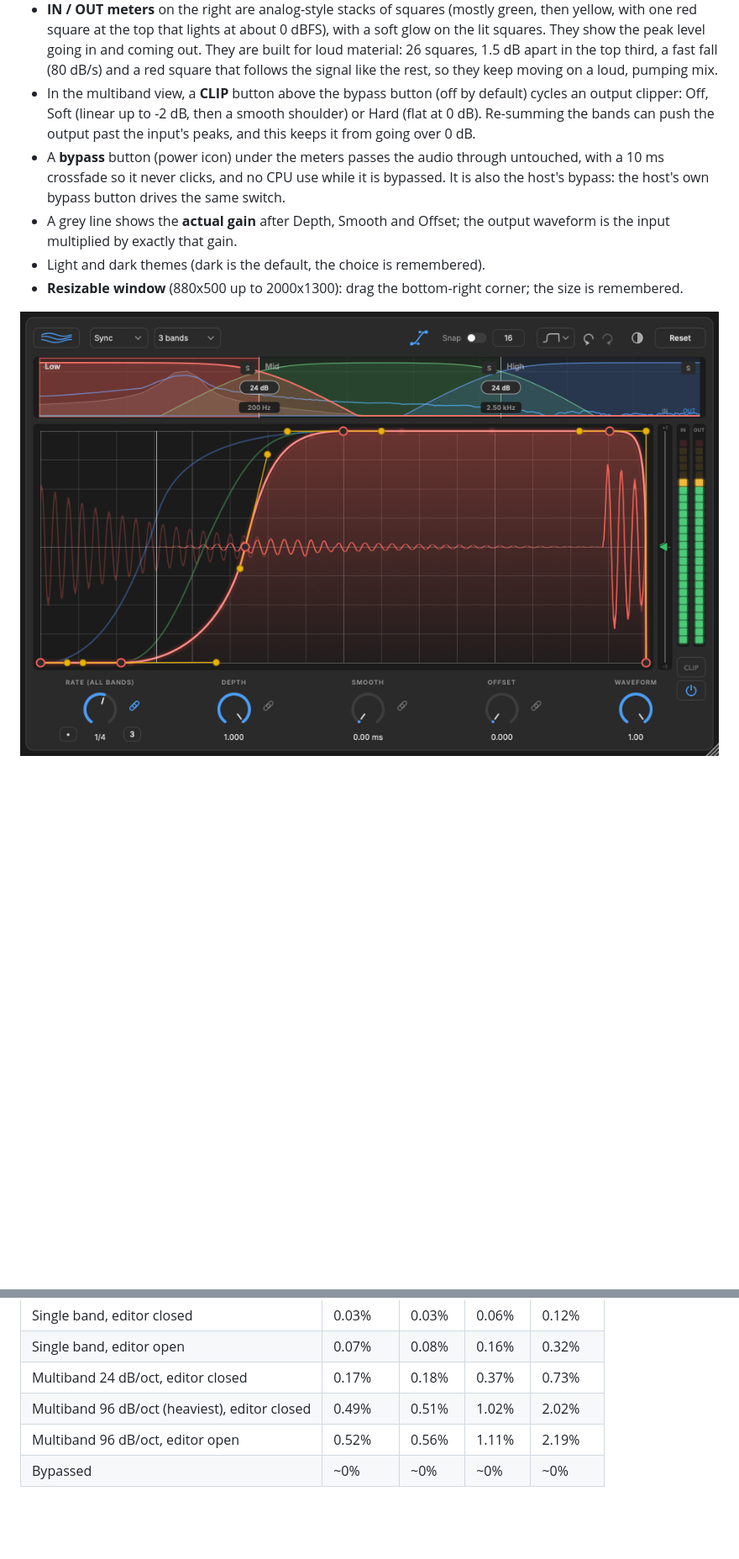
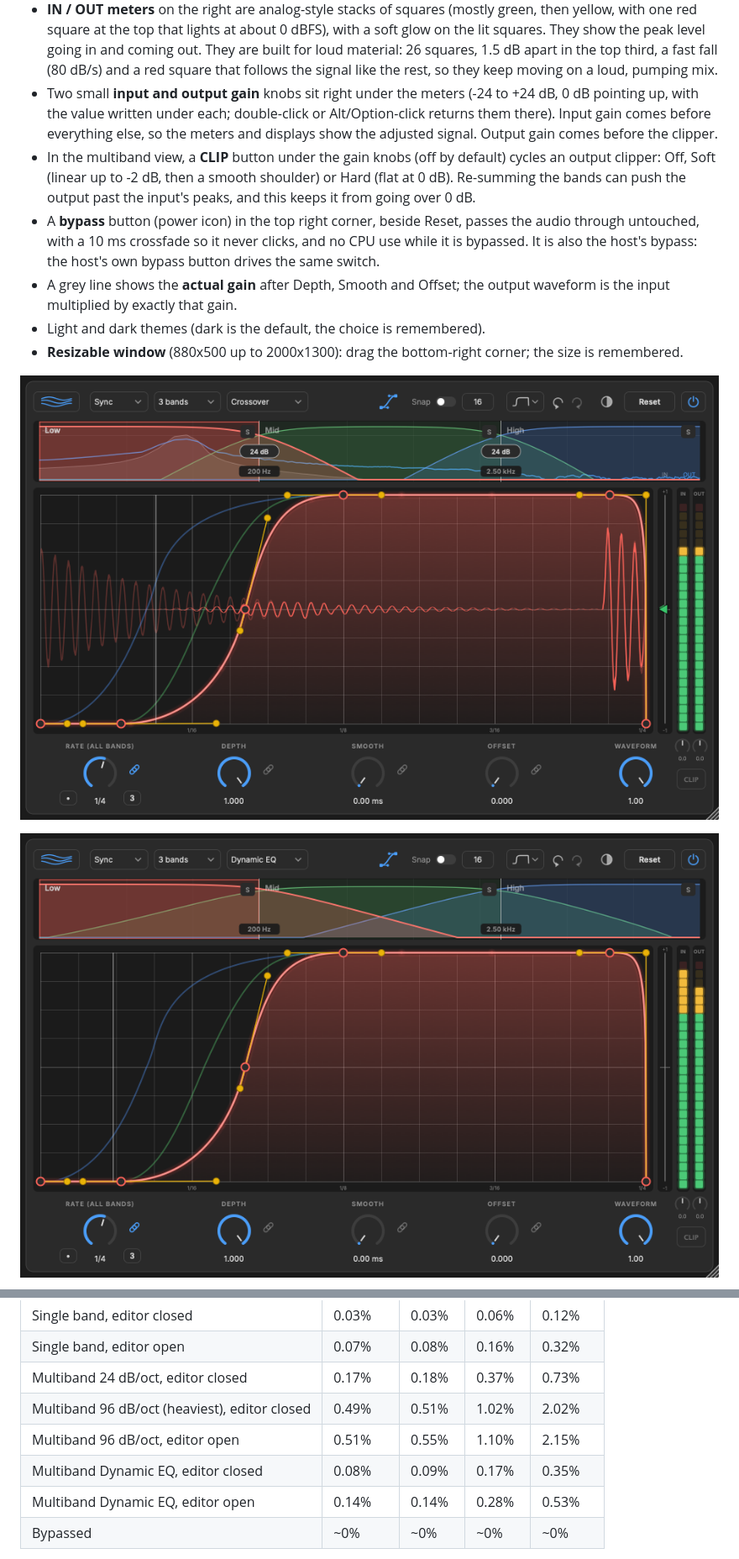
Before and after one commit to baggofficial/MUVMNT-LFO, a Markdown page: README.md, 2 parts joined by grey strips. Shown at 84% size. Drawn GitHub-style; pictures changed too: docs/images/multiband-dark.png, docs/images/multiband-dyneq-dark.png (added); blank space fills up the shorter version.

Commit message:
Zero-latency Dynamic EQ multiband type; input / output gain knobs; note values under the graph; bypass moved to the header

```diff
--- a/README.md
+++ b/README.md
@@ -51,13 +53,16 @@ It is an independent, from-scratch implementation inspired by the workflow of Xf
 - An optional sidechain input is drawn in amber: route a kick from another mixer channel into the plugin's sidechain and you see it against your curve (display only, it never changes the sound). Where the kick and the plugin's output are both loud at the same position in the cycle, that stretch is **hatched**: a conflict between the two. The output is measured after the ducking, so a spot where your curve really ducks under the kick is not marked. In Multiband the kick is split into the same bands, so each band is compared with the matching part of the kick (the lows against the kick's lows).
 - A thin **end-of-cycle meter** beside the curve shows where the output signal (the input after the plugin's ducking, -1 to +1, same scale as the scope) was at the last point of the cycle, right when the curve drops: the big arrow pointing at the curve is the newest cycle, the small ones the cycles before. An arrow near the centre line is safe (green); one far from it turns amber, then red, and means a bass note is still swinging when the gain falls, which is where clicks come from. Duck harder at the end of the curve, ease the fall, or add a little Smooth, and watch the arrow settle at the middle. Click the meter to show an **end-zone bar** next to the arrow (hidden by default, and remembered with the project): a thin bar that spans the lowest to the highest output level over the last 4% of the cycle (it grows at once and falls back slowly, and the arrow glides to each new value), to catch heavy ducking that happens just before the end: a long red bar means the signal is still loud while the gain drops, even if the arrow itself sits at the middle. In Multiband the meter follows the selected band.
 - **IN / OUT meters** on the right are analog-style stacks of squares (mostly green, then yellow, with one red square at the top that lights at about 0 dBFS), with a soft glow on the lit squares. They show the peak level going in and coming out. They are built for loud material: 26 squares, 1.5 dB apart in the top third, a fast fall (80 dB/s) and a red square that follows the signal like the rest, so they keep moving on a loud, pumping mix.
-- In the multiband view, a **CLIP** button above the bypass button (off by default) cycles an output clipper: Off, Soft (linear up to -2 dB, then a smooth shoulder) or Hard (flat at 0 dB). Re-summing the bands can push the output past the input's peaks, and this keeps it from going over 0 dB.
-- A **bypass** button (power icon) under the meters passes the audio through untouched, with a 10 ms crossfade so it never clicks, and no CPU use while it is bypassed. It is also the host's bypass: the host's own bypass button drives the same switch.
+- Two small **input and output gain** knobs sit right under the meters (-24 to +24 dB, 0 dB pointing up, with the value written under each; double-click or Alt/Option-click returns them there). Input gain comes before everything else, so the meters and displays show the adjusted signal. Output gain comes before the clipper.
+- In the multiband view, a **CLIP** button under the gain knobs (off by default) cycles an output clipper: Off, Soft (linear up to -2 dB, then a smooth shoulder) or Hard (flat at 0 dB). Re-summing the bands can push the output past the input's peaks, and this keeps it from going over 0 dB.
+- A **bypass** button (power icon) in the top right corner, beside Reset, passes the audio through untouched, with a 10 ms crossfade so it never clicks, and no CPU use while it is bypassed. It is also the host's bypass: the host's own bypass button drives the same switch.
 - A grey line shows the **actual gain** after Depth, Smooth and Offset; the output waveform is the input multiplied by exactly that gain.
 - Light and dark themes (dark is the default, the choice is remembered).
 - **Resizable window** (880x500 up to 2000x1300): drag the bottom-right corner; the size is remembered.
 
 ![Multiband, dark theme: live input / output spectrum behind the band curves](docs/images/multiband-dark.png)
+
+![Multiband, Dynamic EQ type: one fixed gentle slope, so there are no slope pills](docs/images/multiband-dyneq-dark.png)
 
 ![A kick routed through the sidechain, with the overlap with the bass hatched](docs/images/kick-overlap-dark.png)
 
@@ -135,7 +142,9 @@ Share of **one CPU core**, measured by the offline test suite on an Apple Silico
 | Single band, editor open | 0.07% | 0.08% | 0.16% | 0.32% |
 | Multiband 24 dB/oct, editor closed | 0.17% | 0.18% | 0.37% | 0.73% |
 | Multiband 96 dB/oct (heaviest), editor closed | 0.49% | 0.51% | 1.02% | 2.02% |
-| Multiband 96 dB/oct, editor open | 0.52% | 0.56% | 1.11% | 2.19% |
+| Multiband 96 dB/oct, editor open | 0.51% | 0.55% | 1.10% | 2.15% |
+| Multiband Dynamic EQ, editor closed | 0.08% | 0.09% | 0.17% | 0.35% |
+| Multiband Dynamic EQ, editor open | 0.14% | 0.14% | 0.28% | 0.53% |
 | Bypassed | ~0% | ~0% | ~0% | ~0% |
 
 (512-sample blocks; 32-sample blocks cost up to about 30% more.) The editor only costs anything while it is open (the waveform, spectrum and meters are only analysed then), and a bypassed plugin does nothing at all. These figures are from one machine and will differ on yours, but the ratios hold: single band is almost free, and the heaviest multiband setting at 192 kHz is still around 2% of a core.
```
Also changed, not shown: other parts of README.md (+14 -9 lines), docs/images/kick-overlap-dark.png, docs/images/single-dark.png, docs/images/single-light.png, 13 other files.
